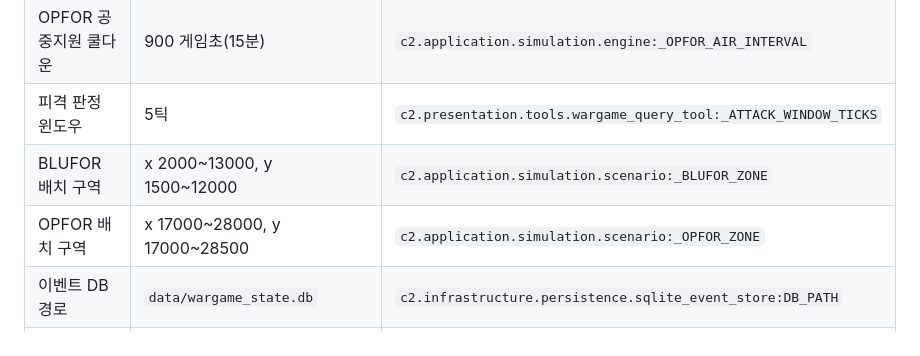
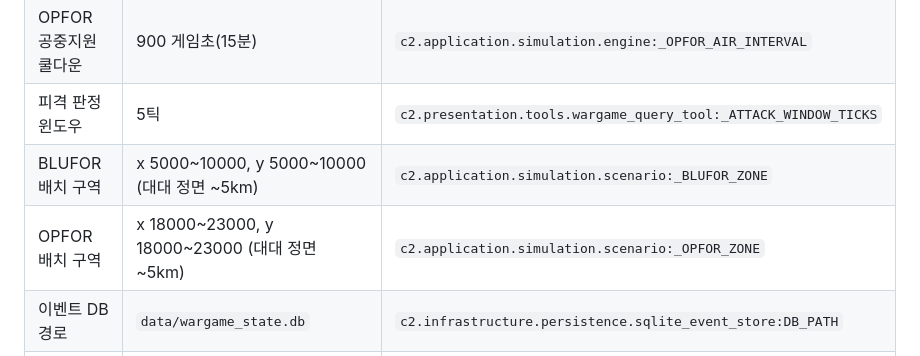
Before and after one commit to Parkdev22222/C2_program_ai, a Markdown page: CLAUDE.md, the part around the change. Drawn GitHub-style.

Commit message:
docs(CLAUDE): 핵심 상수 표 배치구역 갱신 (대대 정면 ~5km) — 최종 리뷰 반영
Co-Authored-By: Claude Opus 4.8 (1M context) <noreply@anthropic.com>

```diff
--- a/CLAUDE.md
+++ b/CLAUDE.md
@@ -126,8 +126,8 @@ main.py                              # 진입점 (ui / query / check-env 커맨
 | CP 임계값 트리거 | 70%, 30% | `c2.application.simulation.engine:_CP_THRESHOLDS` |
 | OPFOR 공중지원 쿨다운 | 900 게임초(15분) | `c2.application.simulation.engine:_OPFOR_AIR_INTERVAL` |
 | 피격 판정 윈도우 | 5틱 | `c2.presentation.tools.wargame_query_tool:_ATTACK_WINDOW_TICKS` |
-| BLUFOR 배치 구역 | x 2000~13000, y 1500~12000 | `c2.application.simulation.scenario:_BLUFOR_ZONE` |
-| OPFOR 배치 구역 | x 17000~28000, y 17000~28500 | `c2.application.simulation.scenario:_OPFOR_ZONE` |
+| BLUFOR 배치 구역 | x 5000~10000, y 5000~10000 (대대 정면 ~5km) | `c2.application.simulation.scenario:_BLUFOR_ZONE` |
+| OPFOR 배치 구역 | x 18000~23000, y 18000~23000 (대대 정면 ~5km) | `c2.application.simulation.scenario:_OPFOR_ZONE` |
 | 이벤트 DB 경로 | `data/wargame_state.db` | `c2.infrastructure.persistence.sqlite_event_store:DB_PATH` |
 | 지형 DEM 데이터 | `data/korea_dem_cheorwon.npy` 등 | `c2.domain.wargame.terrain:DATA_DIR/DEM_FILE/META_FILE` |
 
```
